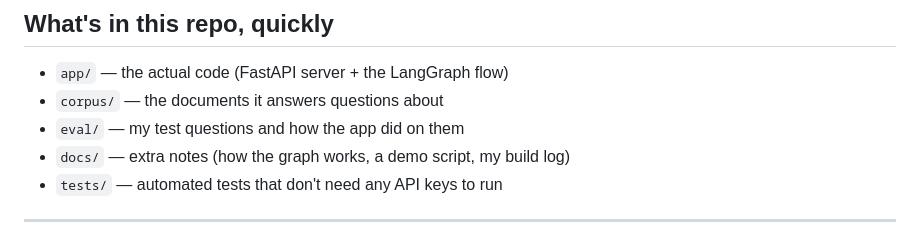
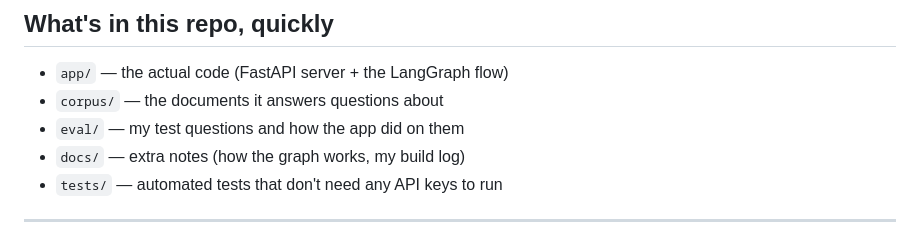
Before and after one commit to anishtilekar/Legixo, a Markdown page: README.md, the part around the change. GitHub-like rendering.

Commit message:
Tidy README folder-list wording

```diff
--- a/README.md
+++ b/README.md
@@ -21,7 +21,7 @@ and embeddings).
 - `app/` — the actual code (FastAPI server + the LangGraph flow)
 - `corpus/` — the documents it answers questions about
 - `eval/` — my test questions and how the app did on them
-- `docs/` — extra notes (how the graph works, a demo script, my build log)
+- `docs/` — extra notes (how the graph works, my build log)
 - `tests/` — automated tests that don't need any API keys to run
 
 ---
```
